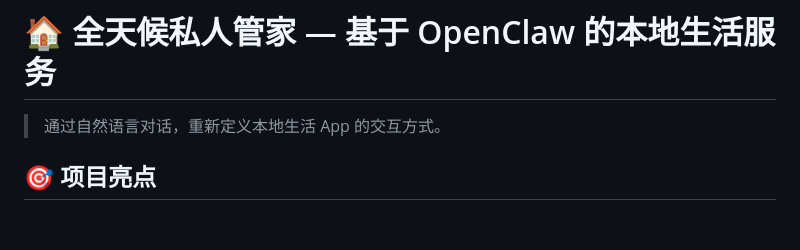
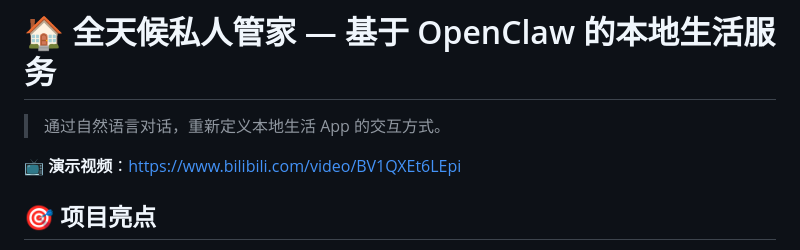
Before and after one commit to AfonsoZhang/local-life-bulter, a Markdown page: README.md, the part around the change. Rendered like a GitHub page; blank space fills up the shorter version.

Commit message:
docs(readme): 顶部增加 B 站演示视频链接

```diff
--- a/README.md
+++ b/README.md
@@ -1,6 +1,8 @@
 # 🏠 全天候私人管家 — 基于 OpenClaw 的本地生活服务
 
 > 通过自然语言对话，重新定义本地生活 App 的交互方式。
+
+📺 **演示视频**：https://www.bilibili.com/video/BV1QXEt6LEpi
 
 ## 🎯 项目亮点
 
```
